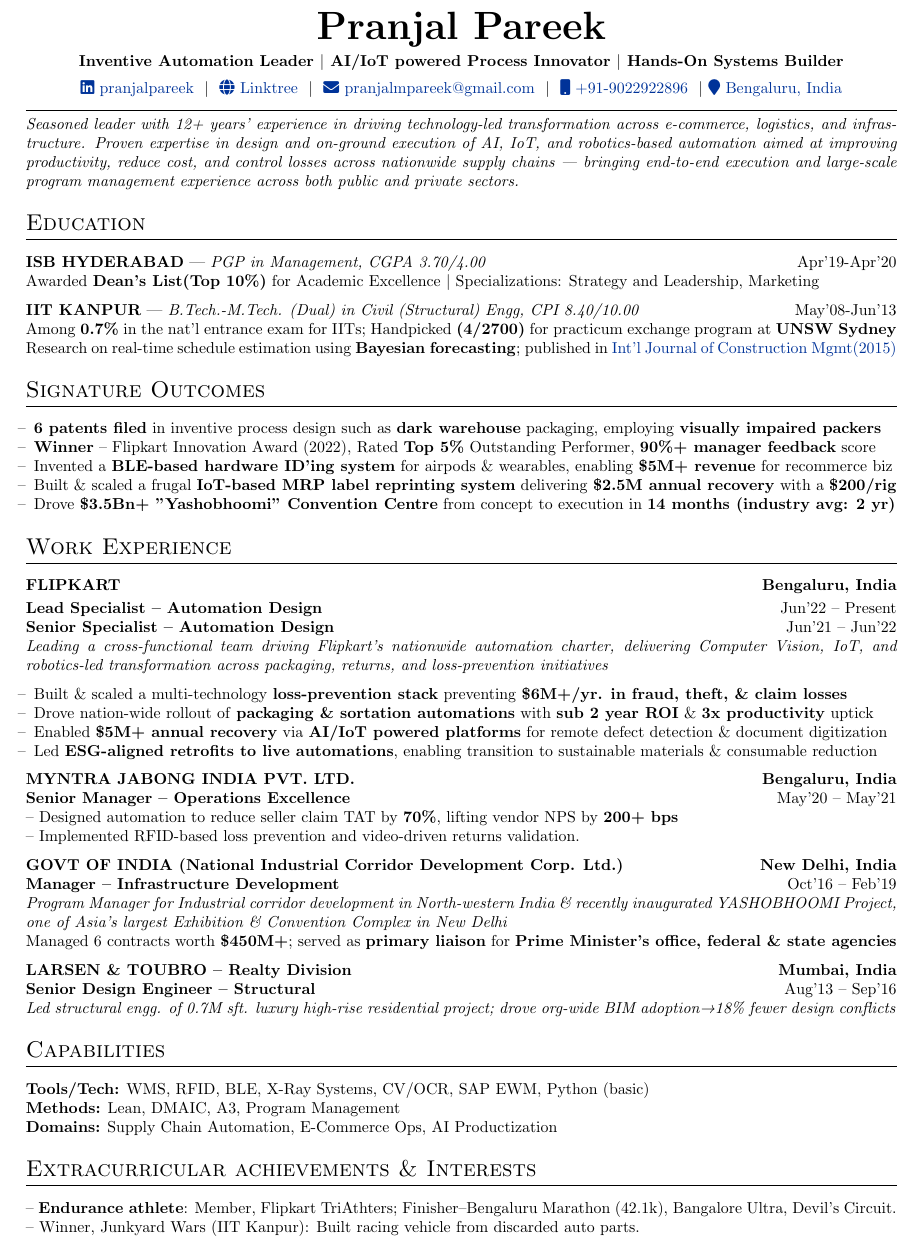
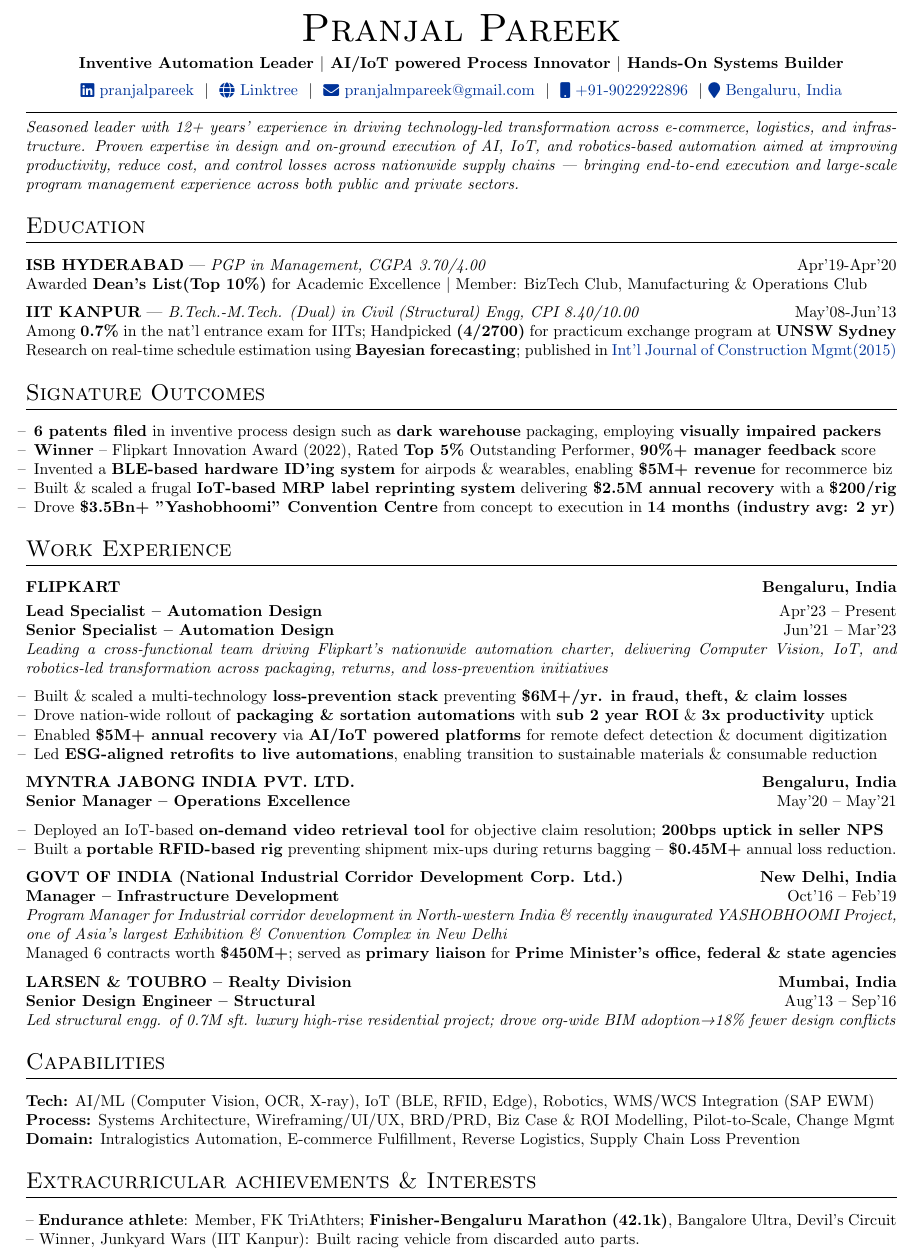
Before and after one commit to pranjalmpareek/Smart-CV, a LaTeX CV (Pranjal_Pareek_CV.tex): part of the page, cut so that both start at the same text. Compiled offline with pdfLaTeX.

Commit message:
Add files via upload

```diff
--- a/Pranjal_Pareek_CV.tex
+++ b/Pranjal_Pareek_CV.tex
@@ -56,7 +56,7 @@
 \pagestyle{empty}
 
 \begin{tabularx}{\linewidth}{@{} C @{}}
-\Huge{\textbf{Pranjal Pareek}} \\[5pt]
+\Huge{\textsc{Pranjal Pareek}} \\[5pt]
 \textbf{Inventive Automation Leader $|$ AI/IoT powered Process Innovator
  $|$ Hands-On Systems Builder}\\[5pt]
 \href{https://linkedin.com/in/pranjalpareek}{\raisebox{-0.05\height}\faLinkedin\ pranjalpareek} \ $|$ \
@@ -73,7 +73,7 @@
 
 \textbf{ISB HYDERABAD} | \textit{PGP in Management, CGPA 3.70/4.00} \hfill Apr'19-Apr'20\\
 Awarded \textbf{Dean’s List(Top 10\%)} for Academic Excellence $|$
-Specializations: Strategy and Leadership, Marketing
+Member: BizTech Club, Manufacturing \& Operations Club
 
 \textbf{IIT KANPUR} | \textit{B.Tech.-M.Tech. (Dual) in Civil (Structural) Engg, CPI 8.40/10.00} \hfill May'08-Jun'13\\
 Among \textbf{0.7\%} in the nat'l entrance exam for IITs; Handpicked \textbf{(4/2700)} for practicum exchange program at \textbf{UNSW Sydney}\\
@@ -94,8 +94,8 @@
 
 % --- FLIPKART ---
 \textbf{FLIPKART \hfill Bengaluru, India}\\[3pt]
-\textbf{Lead Specialist – Automation Design} \hfill Jun'22 -- Present\\
-\textbf{Senior Specialist – Automation Design} \hfill Jun'21 -- Jun'22\\
+\textbf{Lead Specialist – Automation Design} \hfill Apr'23 -- Present\\
+\textbf{Senior Specialist – Automation Design} \hfill Jun'21 -- Mar'23\\
 \textit{Leading a cross-functional team driving Flipkart’s nationwide automation charter, delivering Computer Vision, IoT, and robotics-led transformation across packaging, returns, and loss-prevention initiatives}
 
 \begin{itemize}[leftmargin=0.5em,label={--},itemsep=0pt,topsep=0pt,parsep=0pt,partopsep=0pt]
@@ -109,9 +109,12 @@
 
 % --- MYNTRA ---
 \textbf{MYNTRA JABONG INDIA PVT. LTD. \hfill Bengaluru, India}\\
-\textbf{Senior Manager – Operations Excellence} \hfill May'20 -- May'21\\
--- Designed automation to reduce seller claim TAT by \textbf{70\%}, lifting vendor NPS by \textbf{200+ bps}\\
--- Implemented RFID-based loss prevention and video-driven returns validation.
+\textbf{Senior Manager – Operations Excellence} \hfill May'20 -- May'21
+\begin{itemize}[leftmargin=0.5em,label={--},itemsep=0pt,topsep=0pt,parsep=0pt,partopsep=0pt]
+    \item Deployed an IoT-based \textbf{on-demand video retrieval tool} for objective claim resolution; \textbf{200bps uptick in seller NPS}
+    \item Built a \textbf{portable RFID-based rig} preventing shipment mix-ups during returns bagging -- \textbf{\$0.45M+} annual loss reduction.
+\end{itemize}
+
 
 % --- GOVT OF INDIA (NICDC) ---
 \textbf{GOVT OF INDIA (National Industrial Corridor Development Corp. Ltd.) \hfill New Delhi, India}\\
@@ -126,13 +129,16 @@
 
 % --- CAPABILITIES ---
 \section{Capabilities}
-\textbf{Tools/Tech:} WMS, RFID, BLE, X-Ray Systems, CV/OCR, SAP EWM, Python (basic)\\
-\textbf{Methods:} Lean, DMAIC, A3, Program Management\\
-\textbf{Domains:} Supply Chain Automation, E-Commerce Ops, AI Productization
+\begin{itemize}[leftmargin=0pt,label={},itemsep=0pt,topsep=0pt,parsep=0pt,partopsep=0pt]
+    \item \textbf{Tech:} AI/ML (Computer Vision, OCR, X-ray), IoT (BLE, RFID, Edge), Robotics, WMS/WCS Integration (SAP EWM)
+    \item \textbf{Process:} Systems Architecture, Wireframing/UI/UX, BRD/PRD, Biz Case \& ROI Modelling, Pilot-to-Scale, Change Mgmt
+    \item \textbf{Domain:} Intralogistics Automation, E-commerce Fulfillment, Reverse Logistics, Supply Chain Loss Prevention
+\end{itemize}
+
 
 % --- EXTRACURRICULARS ---
 \section{Extracurricular achievements \& Interests}
--- \textbf{Endurance athlete}: Member, Flipkart TriAthters; Finisher--Bengaluru Marathon (42.1k), Bangalore Ultra, Devil's Circuit.
+-- \textbf{Endurance athlete}: Member, FK TriAthters; \textbf{Finisher-Bengaluru Marathon (42.1k)}, Bangalore Ultra, Devil's Circuit\\
 -- Winner, Junkyard Wars (IIT Kanpur): Built racing vehicle from discarded auto parts.
 
 \end{document}
```
Also changed, not shown: Pranjal_Pareek_CV.pdf.
